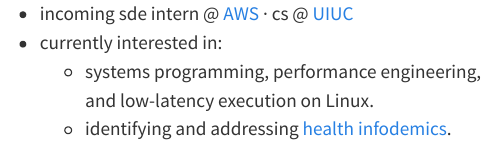
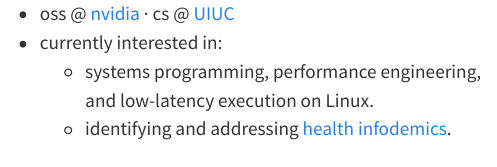
Before and after one commit to ishanpragada/portfolio_website, a Quarto document (about/_about.qmd): the page in a window 1100 px wide, from its top. Rendered offline with R 4.5, knitr and Pandoc in place of Quarto, with nearby package versions.

Commit message:
update homepage tagline to open source @ nvidia (#7)
* update homepage tagline to open source @ nvidia

* update employment section to open source contributor @ nvidia

* shorten nvidia role to oss

```diff
--- a/about/_about.qmd
+++ b/about/_about.qmd
@@ -2,7 +2,7 @@
 
 ::: {.column}
 
-- incoming sde intern @ [AWS](https://aws.amazon.com/) · cs @ [UIUC](https://illinois.edu)
+- oss @ [nvidia](https://www.nvidia.com/) · cs @ [UIUC](https://illinois.edu)
 - currently interested in:
     - systems programming, performance engineering, and low-latency execution on Linux.
     - identifying and addressing [health infodemics](https://ischool.illinois.edu/news-events/news/2023/04/virtual-center-addresses-health-infodemics).
```
Also changed, not shown: about/_experience.qmd (+1 -1 lines).
